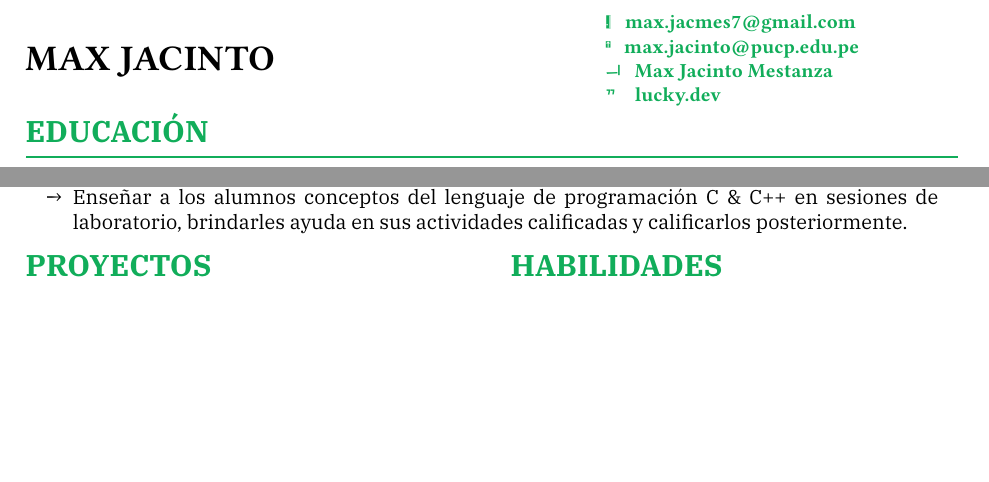
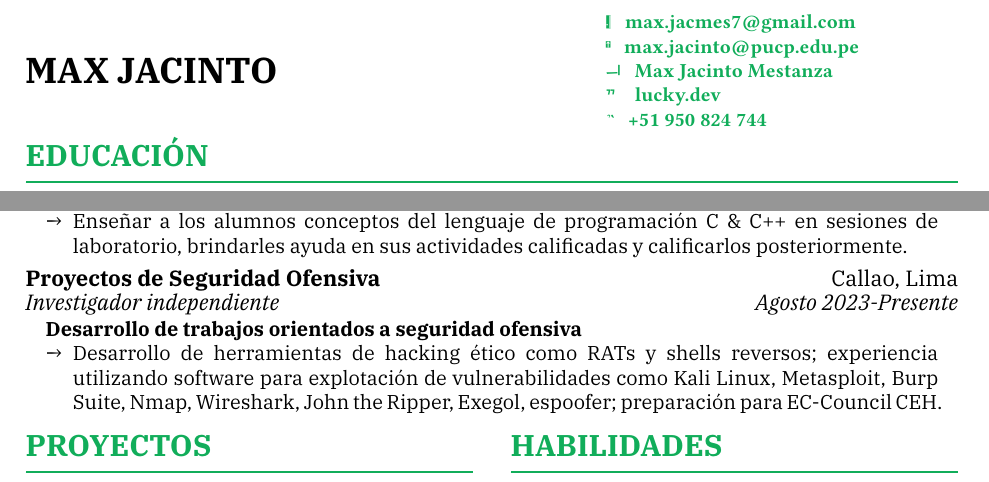
Before and after one commit to Maxito7/CV-template, a Typst document (ES/CV_MAX_JACINTO_ES.typ, which reads ES/experience.typ): two parts of the page, joined at a grey line, cut so that both start at the same text, the shorter picture padded with empty space. Compiled offline with Typst 0.15; a missing font is replaced by an installed copy or a similar font.

Commit message:
agregado de seguridad ofensiva en experiencia

```diff
--- a/ES/CV_MAX_JACINTO_ES.typ
+++ b/ES/CV_MAX_JACINTO_ES.typ
@@ -7,6 +7,7 @@
     "": "max.jacinto@pucp.edu.pe",
     "": link("https://www.linkedin.com/in/max-jacinto-mestanza-a39969303/")[Max Jacinto Mestanza],
     "": link("https://github.com/Maxito7")[lucky.dev],
+    "": "+51 950 824 744",
   ),
 )
 = Educación
--- a/ES/experience.typ
+++ b/ES/experience.typ
@@ -39,3 +41,13 @@
 #job("Jefe de Práctica en cursos de Programación (PUCP)", "")[
 Enseñar a los alumnos conceptos del lenguaje de programación C & C++ en sesiones de laboratorio, brindarles ayuda en sus actividades calificadas y calificarlos posteriormente.
 ]
+#v(-14pt)
+#EXP(
+  "Proyectos de Seguridad Ofensiva",
+  "Callao, Lima",
+  "Investigador independiente",
+  "Agosto 2023-Presente"
+)
+#job("Desarrollo de trabajos orientados a seguridad ofensiva", "")[
+Desarrollo de herramientas de hacking ético como RATs y shells reversos; experiencia utilizando software para explotación de vulnerabilidades como Kali Linux, Metasploit, Burp Suite, Nmap, Wireshark, John the Ripper, Exegol, espoofer; preparación para EC-Council CEH.
+]
```
Also changed, not shown: EN/CV_MAX_JACINTO_EN.typ (+2 -1 lines), EN/experience.typ (+1 -1 lines), EN/layout.typ (+2 -2 lines), ES/layout.typ (+1 -1 lines), EN/CV_MAX_JACINTO_EN.pdf, EN/experience.pdf, EN/layout.pdf, ES/CV_MAX_JACINTO_ES.pdf, ES/experience.pdf, ES/layout.pdf, ES/experience.typ (2 more changed lines).
